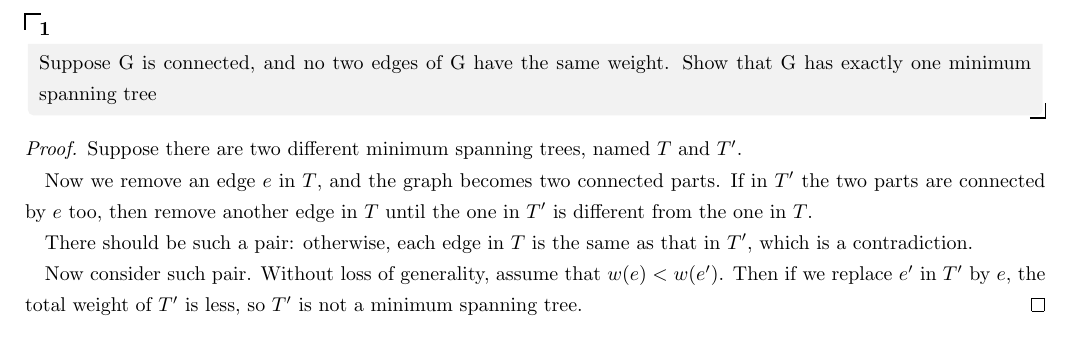
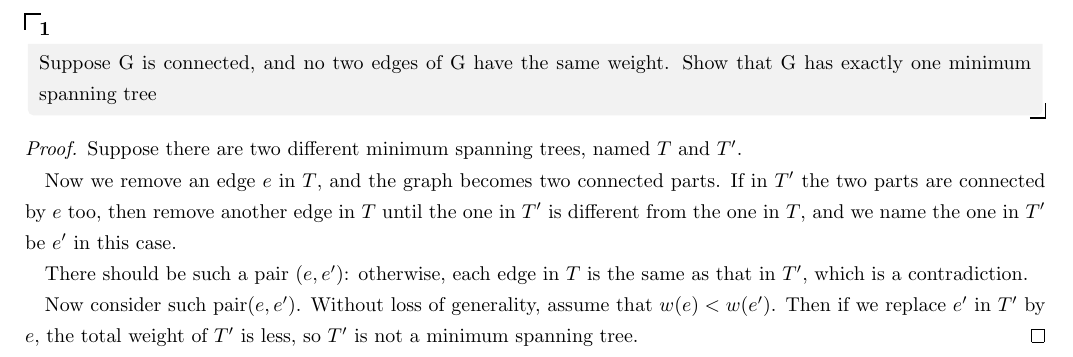
Before and after one commit to oscardhc/NotStrongEnough, a LaTeX problem sheet (hw3-minimum-spanning-tree/T3/t3.tex): part of the page, cut so that both start at the same text. Compiled offline with pdfLaTeX.

Commit message:
hw3 t3 fix

```diff
--- a/hw3-minimum-spanning-tree/T3/t3.tex
+++ b/hw3-minimum-spanning-tree/T3/t3.tex
@@ -9,11 +9,13 @@
 
     Now we remove an edge $e$ in $T$, and the graph becomes two connected parts.
     If in $T'$ the two parts are connected by $e$ too,
-    then remove another edge in $T$ until the one in $T'$ is different from the one in $T$.
+    then remove another edge in $T$ until the one in $T'$ is different from the one in $T$,
+    and we name the one in $T'$ be $e'$ in this case.
 
-    There should be such a pair: otherwise, each edge in $T$ is the same as that in $T'$, which is a contradiction.
+    There should be such a pair $(e,e')$:
+    otherwise, each edge in $T$ is the same as that in $T'$, which is a contradiction.
 
-    Now consider such pair. Without loss of generality, assume that $w(e)<w(e')$.
+    Now consider such pair$(e,e')$. Without loss of generality, assume that $w(e)<w(e')$.
     Then if we replace $e'$ in $T'$ by $e$, the total weight of $T'$ is less, so $T'$ is not a minimum spanning tree.
 \end{proof}
 \end{document}
```
Also changed, not shown: hw3-minimum-spanning-tree/T3/t3.pdf.
